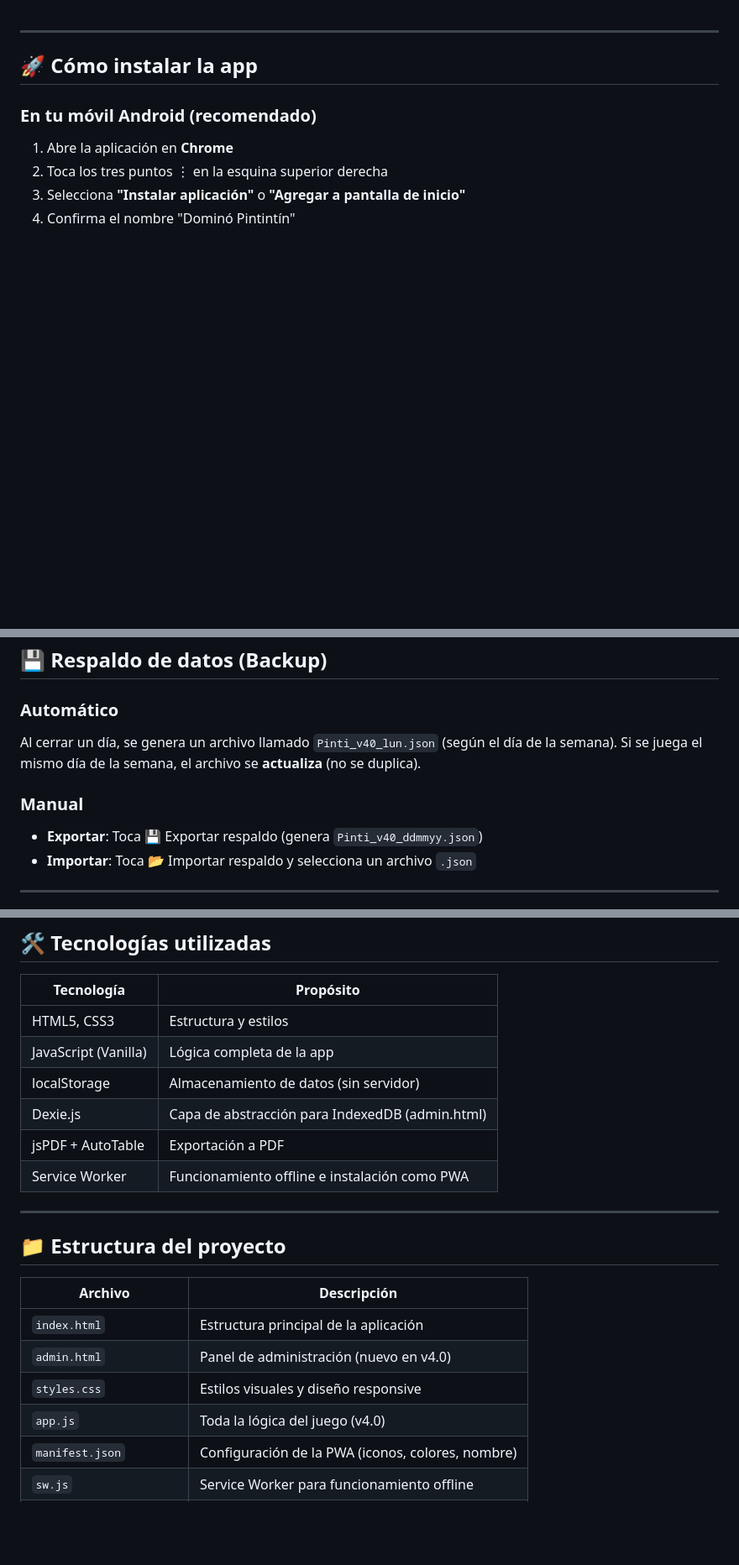
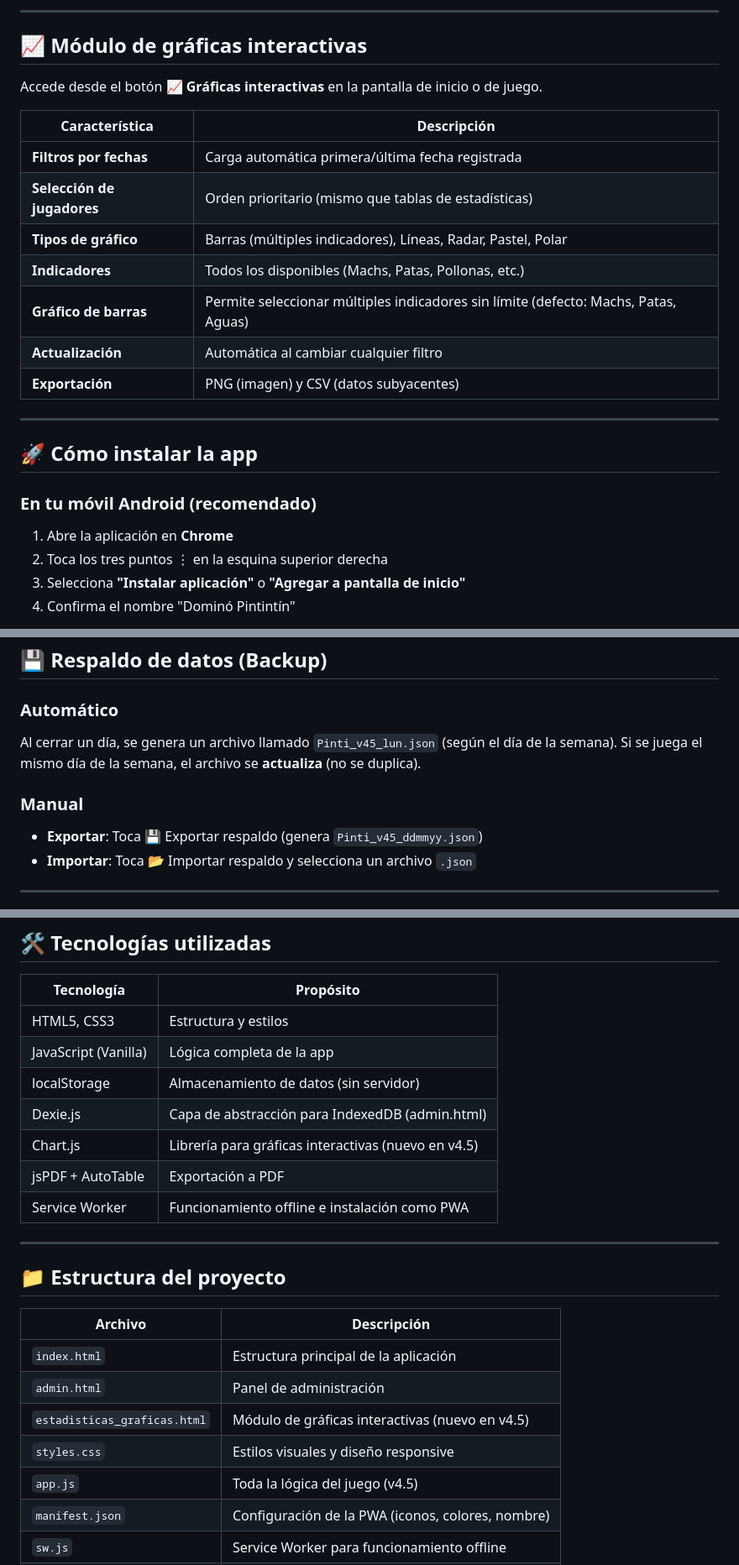
Before and after one commit to richardcv6202/domino-pintintin, a Markdown page: README.md, 3 parts joined by grey strips. Shown at 84% size. Drawn GitHub-style; blank space fills up the shorter version.

Commit message:
Update README.md
Actualziacion 4.5

```diff
--- a/README.md
+++ b/README.md
@@ -1,3 +1,19 @@
+
+---
+
+## 📈 Módulo de gráficas interactivas
+
+Accede desde el botón **📈 Gráficas interactivas** en la pantalla de inicio o de juego.
+
+| Característica | Descripción |
+|----------------|-------------|
+| **Filtros por fechas** | Carga automática primera/última fecha registrada |
+| **Selección de jugadores** | Orden prioritario (mismo que tablas de estadísticas) |
+| **Tipos de gráfico** | Barras (múltiples indicadores), Líneas, Radar, Pastel, Polar |
+| **Indicadores** | Todos los disponibles (Machs, Patas, Pollonas, etc.) |
+| **Gráfico de barras** | Permite seleccionar múltiples indicadores sin límite (defecto: Machs, Patas, Aguas) |
+| **Actualización** | Automática al cambiar cualquier filtro |
+| **Exportación** | PNG (imagen) y CSV (datos subyacentes) |
 
 ---
 
@@ -77,10 +94,10 @@ Accede a `admin.html` con contraseña `admin`
 ## 💾 Respaldo de datos (Backup)
 
 ### Automático
-Al cerrar un día, se genera un archivo llamado `Pinti_v40_lun.json` (según el día de la semana). Si se juega el mismo día de la semana, el archivo se **actualiza** (no se duplica).
+Al cerrar un día, se genera un archivo llamado `Pinti_v45_lun.json` (según el día de la semana). Si se juega el mismo día de la semana, el archivo se **actualiza** (no se duplica).
 
 ### Manual
-- **Exportar**: Toca 💾 Exportar respaldo (genera `Pinti_v40_ddmmyy.json`)
+- **Exportar**: Toca 💾 Exportar respaldo (genera `Pinti_v45_ddmmyy.json`)
 - **Importar**: Toca 📂 Importar respaldo y selecciona un archivo `.json`
 
 ---
@@ -103,6 +120,7 @@ Al cerrar un día, se genera un archivo llamado `Pinti_v40_lun.json` (según el
 | JavaScript (Vanilla) | Lógica completa de la app |
 | localStorage | Almacenamiento de datos (sin servidor) |
 | Dexie.js | Capa de abstracción para IndexedDB (admin.html) |
+| Chart.js | Librería para gráficas interactivas (nuevo en v4.5) |
 | jsPDF + AutoTable | Exportación a PDF |
 | Service Worker | Funcionamiento offline e instalación como PWA |
 
@@ -113,9 +131,10 @@ Al cerrar un día, se genera un archivo llamado `Pinti_v40_lun.json` (según el
 | Archivo | Descripción |
 |---------|-------------|
 | `index.html` | Estructura principal de la aplicación |
-| `admin.html` | Panel de administración (nuevo en v4.0) |
+| `admin.html` | Panel de administración |
+| `estadisticas_graficas.html` | Módulo de gráficas interactivas (nuevo en v4.5) |
 | `styles.css` | Estilos visuales y diseño responsive |
-| `app.js` | Toda la lógica del juego (v4.0) |
+| `app.js` | Toda la lógica del juego (v4.5) |
 | `manifest.json` | Configuración de la PWA (iconos, colores, nombre) |
 | `sw.js` | Service Worker para funcionamiento offline |
 | `manual_pintintin.html` | Manual de usuario completo |
```
Also changed, not shown: other parts of README.md (+4 -3 lines).
